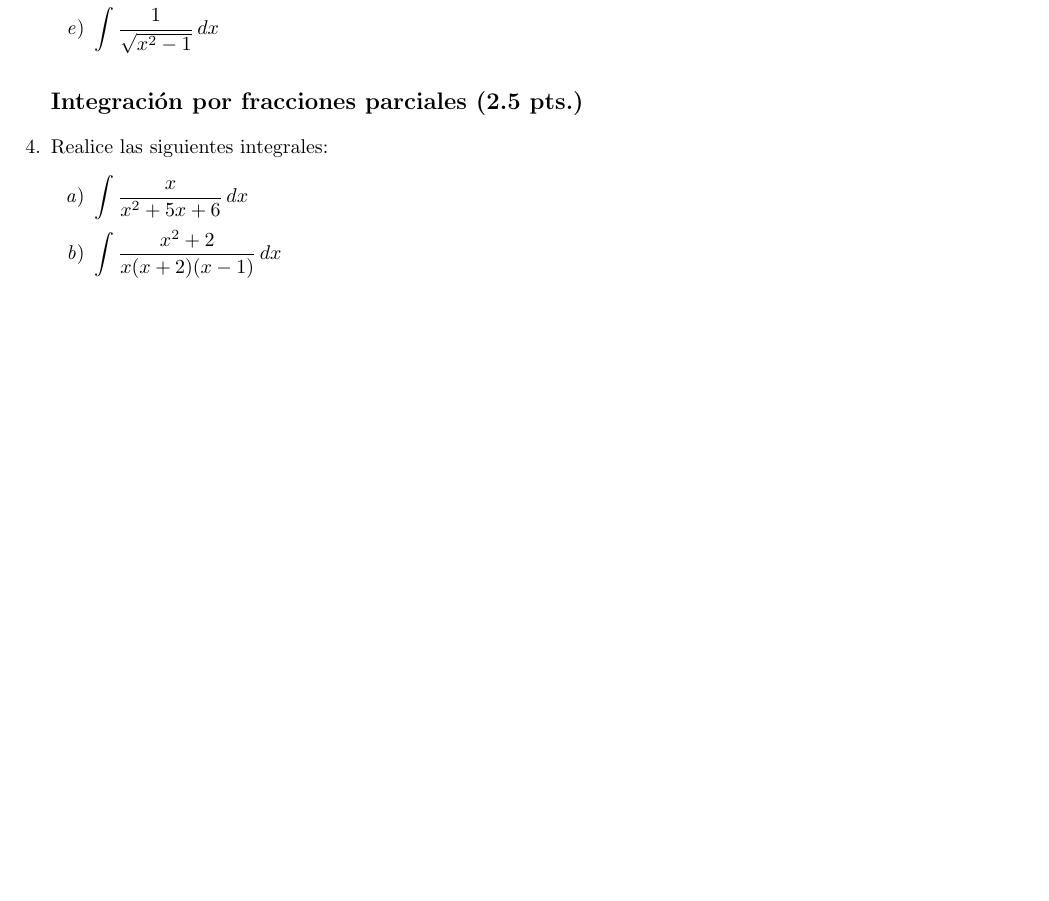
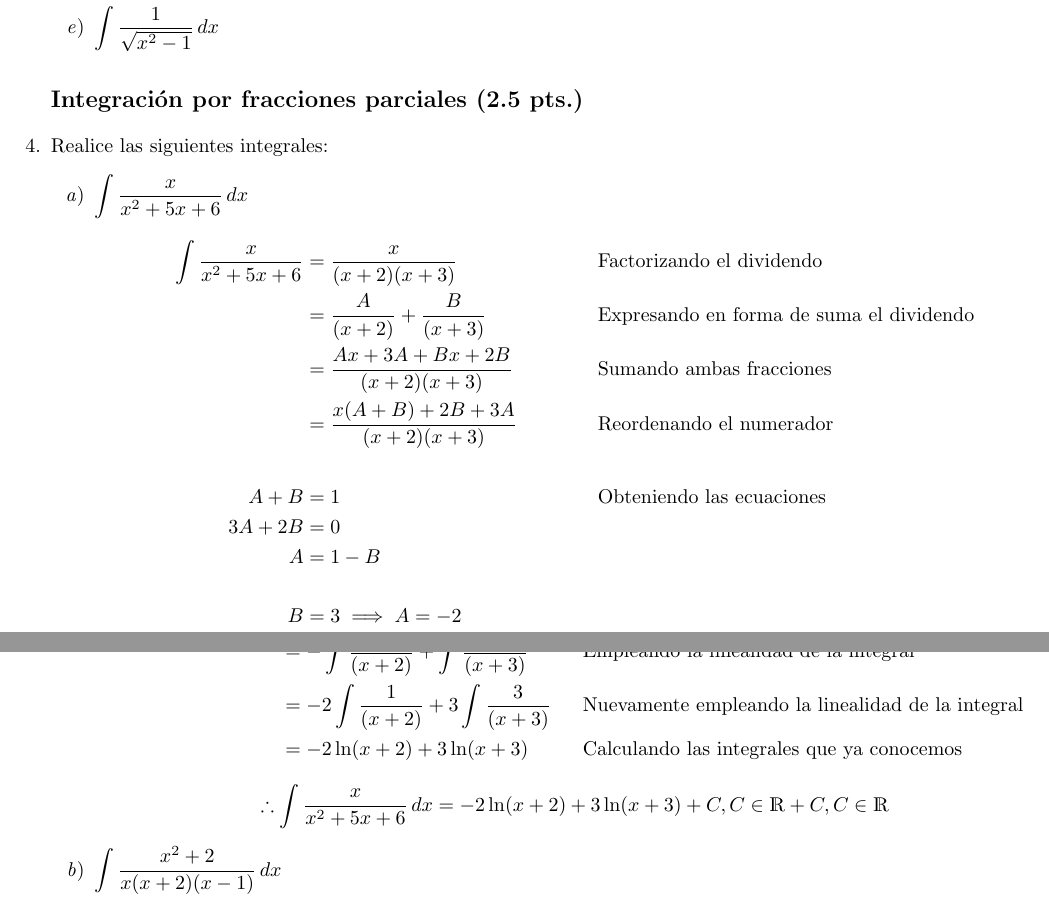
Before and after one commit to arielmerin/MCAIII, a LaTeX problem sheet (Tarea01/Tarea-0.tex): part of page 4 of 4 before the commit and two parts of pages 5 and 6 of 6 after it, the two joined at a grey line, cut so that both start at the same text, the shorter picture padded with empty space. The pictures show the PDF file Tarea01/Tarea-0.pdf that the author committed with the source.

Commit message:
Añadiendo mis 9 ejercicio sjaja

```diff
--- a/Tarea01/Tarea-0.tex
+++ b/Tarea01/Tarea-0.tex
@@ -98,7 +102,7 @@ includefoot]{geometry}
 		e^x x^2 -2\int xe^xdx &= e^x x^2 -2e^x(x-1) &&\text{Reemplazando en el resultado anterior}\\
 		&= e^x(x^2 -2(x-1)) &&\text{Factorizando}
 	\end{align*}
-	\[ \therefore \int xe^xdx = e^x(x^2 -2(x-1)) \]
+	\[ \therefore \int xe^xdx = e^x(x^2 -2(x-1)) + C, C \in \R \]
 
 	\item$\displaystyle \int x^2 \sin(x) \, dx$
 	\begin{align*}
@@ -126,7 +130,7 @@ includefoot]{geometry}
 		&= -x^2\cos(x) + 2(x\sin(x) + \cos(x)) &&\text{Factorizando }\\
 		&= \cos(x)(2 -x^2) +2x\sin(x) &&\text{ }
 	\end{align*}
-	\[ \therefore 	\int x^2 \sin(x) \, dx = \cos(x)(2 -x^2) +2x\sin(x)  +C \]
+	\[ \therefore 	\int x^2 \sin(x) \, dx = \cos(x)(2 -x^2) +2x\sin(x)  + C, C \in \R \]
 	 \newpage
 	\item$\displaystyle \int x \ln(x) \, dx$
 	\begin{align*}
@@ -141,7 +145,7 @@ includefoot]{geometry}
 		&= \dfrac{x^2\ln(x)}{2} - \dfrac{1}{2}\* \dfrac{x^2}{2}&& \text{Integración de polinomios}\\
 		&= \dfrac{x^2\ln(x)}{2} - \dfrac{x^2}{4}&& \text{Opernado}\\
 	\end{align*}
-	\[ \therefore \int x \ln(x) \, dx =  \dfrac{x^2\ln(x)}{2} - \dfrac{x^2}{4} + C\]
+	\[ \therefore \int x \ln(x) \, dx =  \dfrac{x^2\ln(x)}{2} - \dfrac{x^2}{4} + C, C \in \R \]
 
 	\item$\displaystyle \int e^{x} \sin(x) \, dx$
 	\begin{align*}
@@ -165,11 +169,14 @@ includefoot]{geometry}
 	\begin{align*}
 		 \int e^{x} \sin(x) \, dx &= \sin(x)e^x - \cos(x)e^x - \int e^x\sin(x) &&\text{Regresando a la integral incial}\\
 		2\int e^{x} \sin(x) \, dx &= \sin(x)e^x - \cos(x)e^x &&\text{Sumando en ambos miembros}\\
-		&= \dfrac{e^x(\sin(x) - \cos(x)}{2}
+		&= \dfrac{e^x(\sin(x) - \cos(x))}{2}
 	\end{align*}
+	\[ \therefore  \int e^{x} \sin(x) \, dx = \dfrac{e^x(\sin(x) - \cos(x))}{2} + C, \quad C \in \R  \]
 \end{enumerate}
 
 \subsection*{Integración por sustitución (2.5 pts.)}
 \item  Realice las siguientes integrales:
 \begin{enumerate}
 \item$\displaystyle \int \dfrac{\ln(x)}{x} \, dx$
+\begin{align*}
+	u & = \ln(x) & du &= \dfrac{1}{x}\,dx
@@ -180,0 +196 @@ includefoot]{geometry}
+	f&= \dfrac{1}{g(x)} & g(x) &= \ln(x)
@@ -181,6 +201,9 @@ includefoot]{geometry}
+	&= \ln\abs{\ln(b)} - \ln\abs{\ln(a)}
+\end{align*}
+\[ \therefore \int \dfrac{1}{x \ln(x)} \, dx = \ln\abs{\ln(b)} - \ln\abs{\ln(a)} + C, C \in \R \]
 \end{enumerate}
 
 \subsection*{Integración por sustitución trigonométrica (2.5 pts.)}
 \item  Realice las siguientes integrales:
 \begin{enumerate}
-\item$\displaystyle \int \sqrt{1 - x^2} \, dx$
+\item$\displaystyle \int \sqrt{1 - x^2} \, dx$\\
@@ -186,0 +219,2 @@ includefoot]{geometry}
+	\sin(x) &= \sqrt{1 - \cos^2(x)} \tag{$\alpha$}\label{eq:1} \\ &y  \\
+	\sin^2(x) &= \dfrac{1 - \cos(2x)}{2} \tag{$\beta$}\label{eq:2}
@@ -187,3 +224,13 @@ includefoot]{geometry}
+	&= -\int \sin(x)\sin(x) &&\text{Empleando \ref{eq:1}}\\
+	&= -\int \sin^2(x) &&\text{Operando}\\
+	&= -\int \dfrac{1 - \cos(2x)}{2} &&\text{Empleando \ref{eq:2}}\\
+	&= -\dfrac{1}{2}\int 1 - \cos(2x) &&\text{Usando la linealidad de la integral}\\
+	&= -\dfrac{1}{2} \left(\int 1 - \int\cos(2x)\right) &&\text{Nuevamente usando la linealidad de la integral}\\
+	&= -\dfrac{1}{2} \left(x - \dfrac{\sin(2x)}{2}\right) &&\text{Integrando las funciones que ya conocemos}\\
+\end{align*}
+\[ \therefore \int \sqrt{1 - x^2} \, dx = -\dfrac{1}{2} \left(x - \dfrac{\sin(2x)}{2}\right) + C, C \in \R \]
+
+
 \item$\displaystyle \int \sqrt{x^2 - 1} \, dx$
 \item$\displaystyle \int \dfrac{\sqrt{1 - x^2}}{x^2} \, dx$
 \item$\displaystyle \int  \dfrac{1}{x^2 \sqrt{1 - x^2}} \, dx$
@@ -195,6 +242,23 @@ includefoot]{geometry}
 \item  Realice las siguientes integrales:
 \begin{enumerate}
 \item$\displaystyle \int \dfrac{x}{x^2 + 5x + 6} \, dx$
+\begin{align*}
+	\int \dfrac{x}{x^2 + 5x + 6} &= \dfrac{x}{(x+2)(x+3)} &&\text{Factorizando el dividendo}\\
+	&= \dfrac{A}{(x+2)} + \dfrac{B}{(x+3)}&&\text{Expresando en forma de suma el dividendo}\\
+	&= \dfrac{Ax + 3A + Bx + 2B}{(x+2)(x+3)} &&\text{Sumando ambas fracciones}\\
+	&= \dfrac{x(A + B) + 2B + 3A}{(x+2)(x+3)} &&\text{Reordenando el numerador}\\ \\
+	 A + B &= 1 &&\text{Obteniendo las ecuaciones }\\
+	 3A + 2B &= 0 &&\text{ }\\
+	 A &= 1 - B &&\text{ }\\ \\
+	 B &= 3 \implies A = -2 &&\text{ }\\
+\end{align*}
+\begin{align*}
+	\int \dfrac{x}{x^2 + 5x + 6} \, dx &= \int \left(-\dfrac{2}{(x+2)} + \dfrac{3}{(x+3)}\right) &&\text{Sustituyendo en la integral inicial}\\
+	&= -\int\dfrac{2}{(x+2)} + \int\dfrac{3}{(x+3)} &&\text{Empleando la linealidad de la integral}\\
+	&= -2\int\dfrac{1}{(x+2)} + 3\int\dfrac{3}{(x+3)} &&\text{Nuevamente empleando la linealidad de la integral}\\
+	&= -2\ln(x + 2) + 3\ln(x+3) &&\text{Calculando las integrales que ya conocemos}
+\end{align*}
+\[ \therefore \int \dfrac{x}{x^2 + 5x + 6} \, dx =  -2\ln(x + 2) + 3\ln(x+3) + C, C \in \R + C, C \in \R \]
 \item$\displaystyle \int \dfrac{x^2 +2}{x(x+2)(x-1)} \, dx$
 \item$\displaystyle \int \dfrac{x + 1}{x^2(x-1)^3} \, dx$
 \item$\displaystyle \int \dfrac{x^3 - 4x + 3}{x^2(x+1)^2} \, dx$
```
Also changed, not shown: Tarea01/Tarea-0.pdf, Tarea01/Tarea-0.tex (32 more changed lines).
